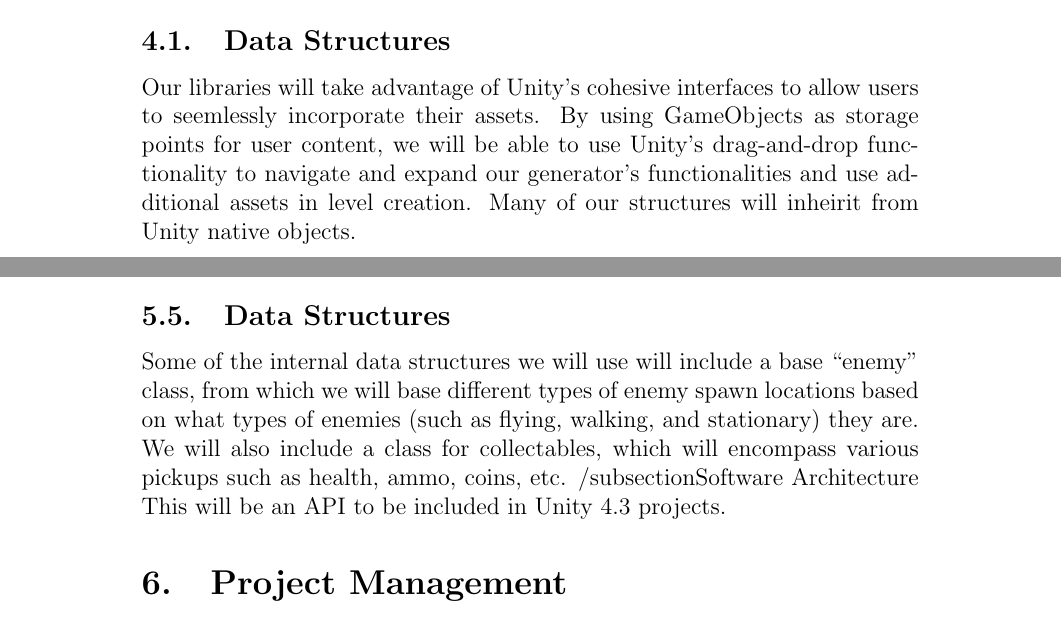
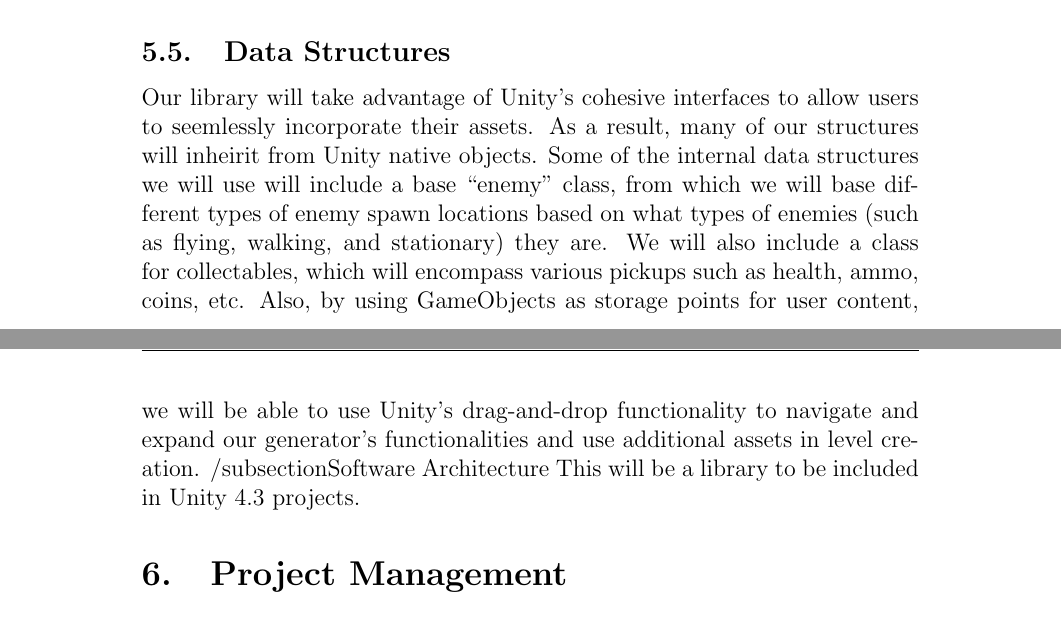
Before and after one commit to stuartlong/chocolatebox, a LaTeX document (Documentation/Project Proposal/proposal.tex): two parts of pages 8 and 11 of 12 before the commit and two parts of pages 10 and 11 of 12 after it, joined at a grey line, cut at the place of the change. Compiled offline with pdfLaTeX.

Commit message:
Relocated "Data Structures" section to Software design

```diff
--- a/Documentation/Project Proposal/proposal.tex
+++ b/Documentation/Project Proposal/proposal.tex
@@ -124,9 +124,6 @@ To utilize all of the tools that we will be generating, there will be a playable
 This demo will be designed during the last month of our development and will be led by Frank Singel with assistance from James Fitzpatrick and Stuart Long as necessary.
 
 \section{Methodology}
-\subsection{Data Structures}
-Our libraries will take advantage of Unity's cohesive interfaces to allow users to seemlessly incorporate their assets. By using GameObjects as storage points for user content, we will be able to use Unity's drag-and-drop functionality to navigate and expand our generator's functionalities and use additional assets in level creation. Many of our structures will inheirit from  Unity native objects.
-
 \subsection{Challenges}
 \subsubsection{Flow}
 One of the most important aspects of game design is the concept of \textit{flow}.  For the \textit{Chocolate Box} to be useful, it must ensure that games are sufficiently challenging, yet not too challenging as to keep players away from the game. While most of the  exact balancing of each level in the hands of the users, the library must enable the users to be able to adjust the difficulty of each level themselves in a meaningful way. Levels must have distinct differences between each other in terms of difficulty as well as other user modifiable parameters.
@@ -150,9 +147,9 @@ This API will procedurally generate a playable, pseudo-random level in under 30
 \subsection{Software Specifications}
 This project will be completed as one manager script that will call upon many background scripts. Some of the background script functions will include: platform generation, level playability testing, enemy placement, and object placement.
 \subsection{Data Structures}
-Some of the internal data structures we will use will include a base “enemy” class, from which we will base different types of enemy spawn locations based on what types of enemies (such as flying, walking, and stationary) they are. We will also include a class for collectables, which will encompass various pickups such as health, ammo, coins, etc.
+Our library will take advantage of Unity's cohesive interfaces to allow users to seemlessly incorporate their assets. As a result, many of our structures will inheirit from  Unity native objects. Some of the internal data structures we will use will include a base “enemy” class, from which we will base different types of enemy spawn locations based on what types of enemies (such as flying, walking, and stationary) they are. We will also include a class for collectables, which will encompass various pickups such as health, ammo, coins, etc. Also, by using GameObjects as storage points for user content, we will be able to use Unity's drag-and-drop functionality to navigate and expand our generator's functionalities and use additional assets in level creation.
 /subsection{Software Architecture}
-This will be an API to be included in Unity 4.3 projects.
+This will be a library to be included in Unity 4.3 projects.
 
 \section{Project Management}
 The \textit{Chocolate Box} team is small and familiar, allowing for a more project management schema. Stuart Long is the project manager and he will be responsible for the overall project management. Each member of the team will have set responsibilities, but the team as a whole will collaborate on any challenges or problems that arise if need be. The team will be using the on-line task tracking system Trello to keep track of project tasks and bugs. A private git repository on GitHub has been secured to use as the version control system for the project. Below is a Gantt chart outlining the broad goals and time-line of the project that the team have so far determined.
```
Also changed, not shown: Documentation/Project Proposal/proposal.tex (4 more changed lines).
